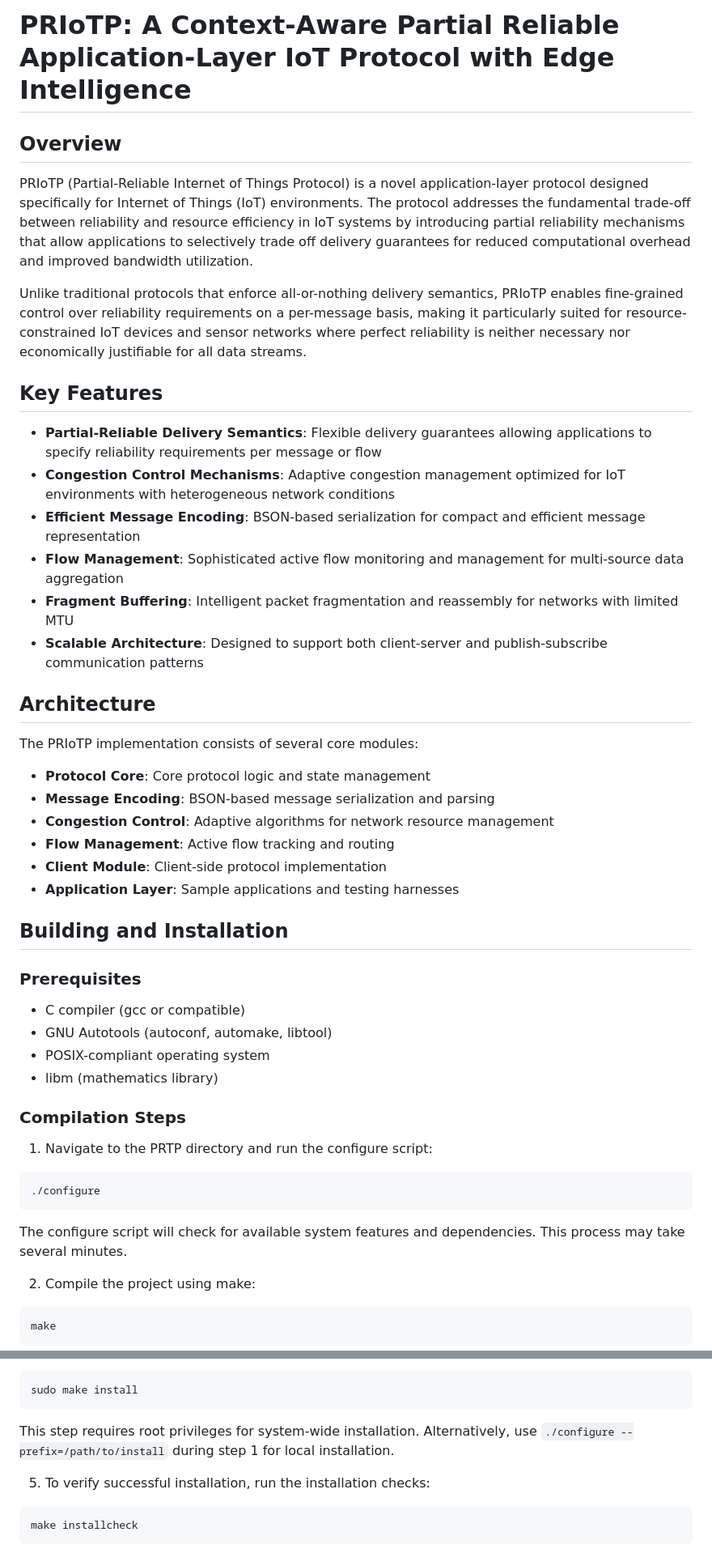
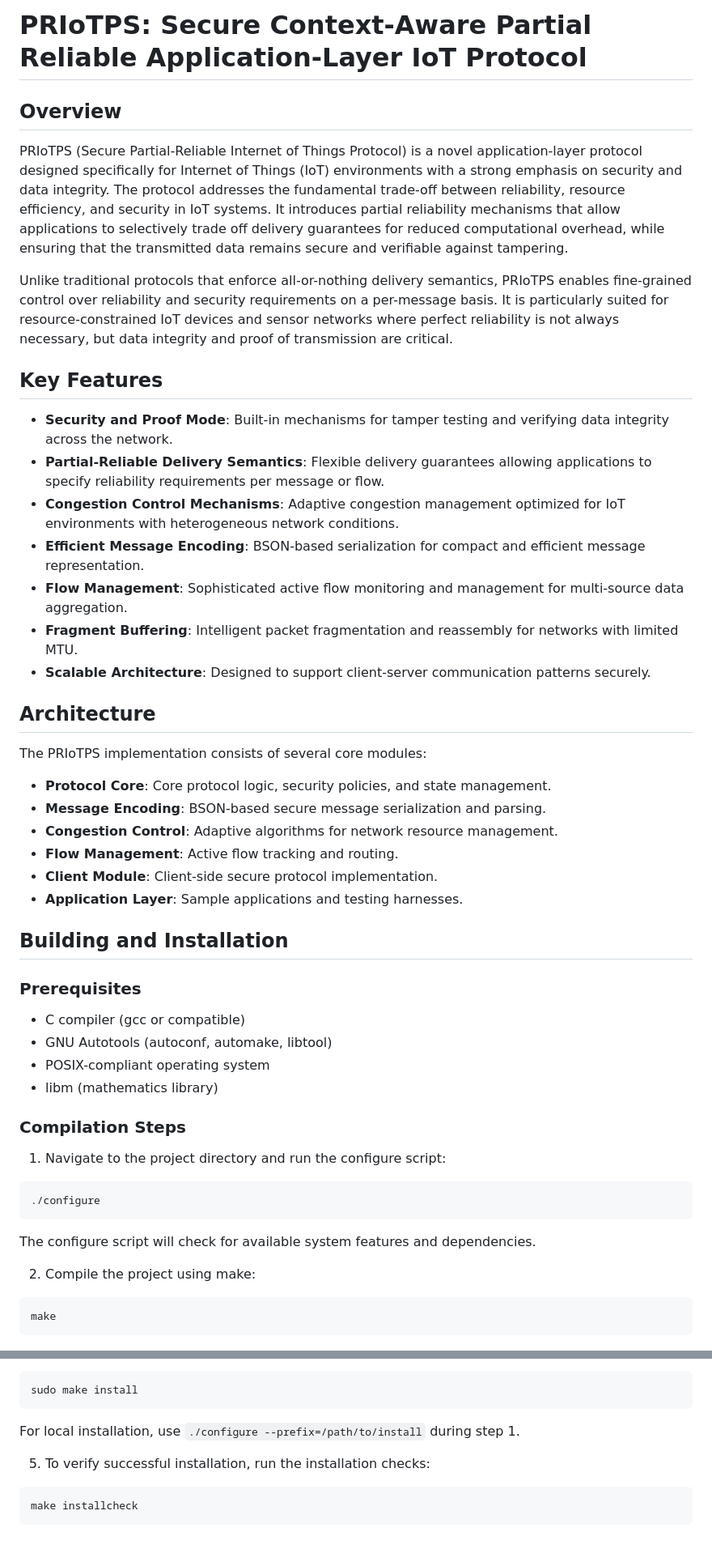
Before and after one commit to DhmaiNetRG/PRIoTP, a Markdown page: README.md, 2 parts joined by grey strips. Shown at 81% size. Drawn GitHub-style.

````diff
--- a/README.md
+++ b/README.md
@@ -1,30 +1,31 @@
-# PRIoTP: A Context-Aware Partial Reliable Application-Layer IoT Protocol with Edge Intelligence
+# PRIoTPS: Secure Context-Aware Partial Reliable Application-Layer IoT Protocol
 
 ## Overview
 
-PRIoTP (Partial-Reliable Internet of Things Protocol) is a novel application-layer protocol designed specifically for Internet of Things (IoT) environments. The protocol addresses the fundamental trade-off between reliability and resource efficiency in IoT systems by introducing partial reliability mechanisms that allow applications to selectively trade off delivery guarantees for reduced computational overhead and improved bandwidth utilization.
+PRIoTPS (Secure Partial-Reliable Internet of Things Protocol) is a novel application-layer protocol designed specifically for Internet of Things (IoT) environments with a strong emphasis on security and data integrity. The protocol addresses the fundamental trade-off between reliability, resource efficiency, and security in IoT systems. It introduces partial reliability mechanisms that allow applications to selectively trade off delivery guarantees for reduced computational overhead, while ensuring that the transmitted data remains secure and verifiable against tampering.
 
-Unlike traditional protocols that enforce all-or-nothing delivery semantics, PRIoTP enables fine-grained control over reliability requirements on a per-message basis, making it particularly suited for resource-constrained IoT devices and sensor networks where perfect reliability is neither necessary nor economically justifiable for all data streams.
+Unlike traditional protocols that enforce all-or-nothing delivery semantics, PRIoTPS enables fine-grained control over reliability and security requirements on a per-message basis. It is particularly suited for resource-constrained IoT devices and sensor networks where perfect reliability is not always necessary, but data integrity and proof of transmission are critical.
 
 ## Key Features
 
-- **Partial-Reliable Delivery Semantics**: Flexible delivery guarantees allowing applications to specify reliability requirements per message or flow
-- **Congestion Control Mechanisms**: Adaptive congestion management optimized for IoT environments with heterogeneous network conditions
-- **Efficient Message Encoding**: BSON-based serialization for compact and efficient message representation
-- **Flow Management**: Sophisticated active flow monitoring and management for multi-source data aggregation
-- **Fragment Buffering**: Intelligent packet fragmentation and reassembly for networks with limited MTU
-- **Scalable Architecture**: Designed to support both client-server and publish-subscribe communication patterns
+- **Security and Proof Mode**: Built-in mechanisms for tamper testing and verifying data integrity across the network.
+- **Partial-Reliable Delivery Semantics**: Flexible delivery guarantees allowing applications to specify reliability requirements per message or flow.
+- **Congestion Control Mechanisms**: Adaptive congestion management optimized for IoT environments with heterogeneous network conditions.
+- **Efficient Message Encoding**: BSON-based serialization for compact and efficient message representation.
+- **Flow Management**: Sophisticated active flow monitoring and management for multi-source data aggregation.
+- **Fragment Buffering**: Intelligent packet fragmentation and reassembly for networks with limited MTU.
+- **Scalable Architecture**: Designed to support client-server communication patterns securely.
 
 ## Architecture
 
-The PRIoTP implementation consists of several core modules:
+The PRIoTPS implementation consists of several core modules:
 
-- **Protocol Core**: Core protocol logic and state management
-- **Message Encoding**: BSON-based message serialization and parsing
-- **Congestion Control**: Adaptive algorithms for network resource management
-- **Flow Management**: Active flow tracking and routing
-- **Client Module**: Client-side protocol implementation
-- **Application Layer**: Sample applications and testing harnesses
+- **Protocol Core**: Core protocol logic, security policies, and state management.
+- **Message Encoding**: BSON-based secure message serialization and parsing.
+- **Congestion Control**: Adaptive algorithms for network resource management.
+- **Flow Management**: Active flow tracking and routing.
+- **Client Module**: Client-side secure protocol implementation.
+- **Application Layer**: Sample applications and testing harnesses.
 
 ## Building and Installation
 
@@ -37,13 +38,13 @@ The PRIoTP implementation consists of several core modules:
 
 ### Compilation Steps
 
-1. Navigate to the PRTP directory and run the configure script:
+1. Navigate to the project directory and run the configure script:
 
 ```bash
 ./configure
 ```
 
-The configure script will check for available system features and dependencies. This process may take several minutes.
+The configure script will check for available system features and dependencies.
 
 2. Compile the project using make:
 
@@ -63,7 +64,7 @@ make check
 sudo make install
 ```
 
-This step requires root privileges for system-wide installation. Alternatively, use `./configure --prefix=/path/to/install` during step 1 for local installation.
+For local installation, use `./configure --prefix=/path/to/install` during step 1.
 
 5. To verify successful installation, run the installation checks:
 
````
Also changed, not shown: other parts of README.md (+50 -18 lines).
